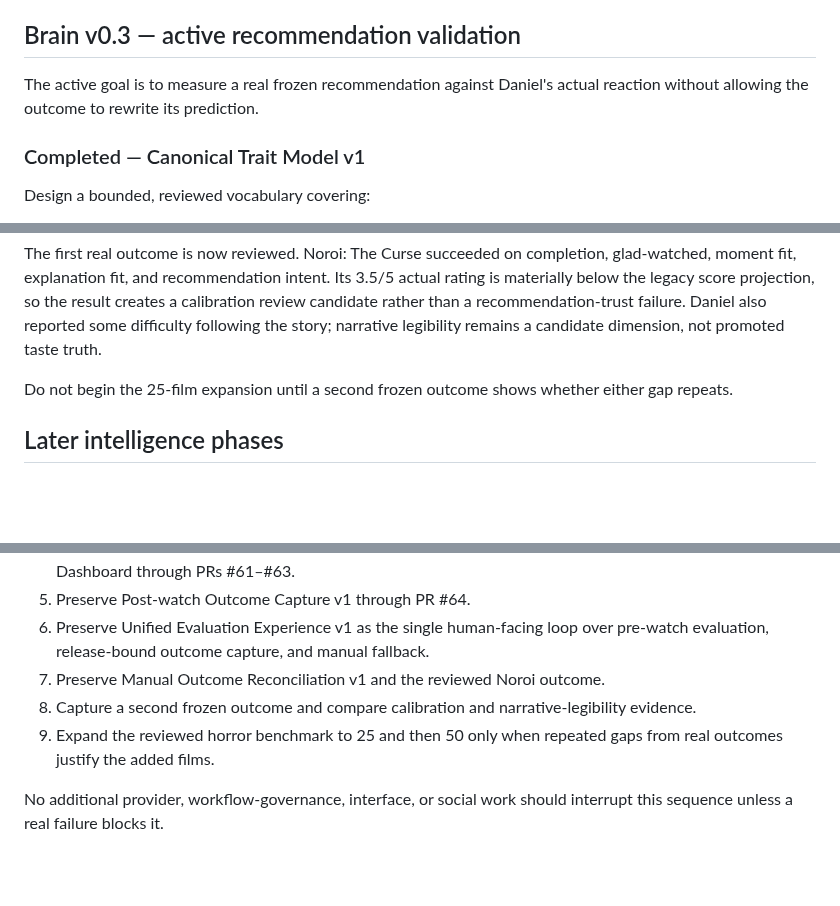
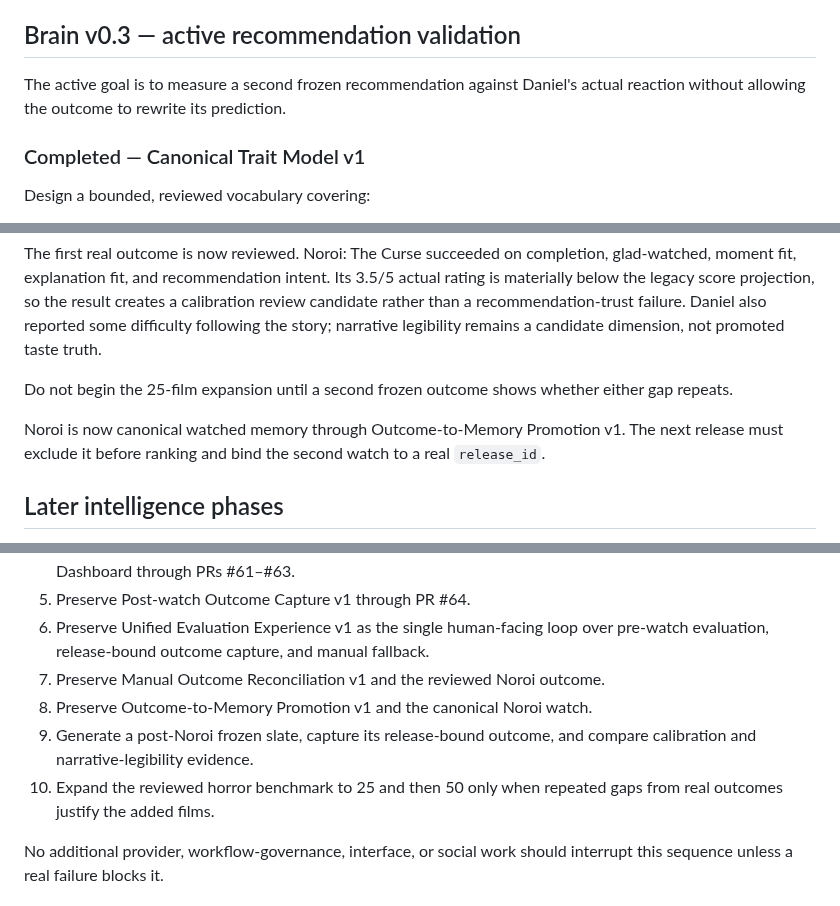
Before and after one commit to brutisthebrut-debug/cinema-brain, a Markdown page: docs/ROADMAP_STATUS.md, 3 parts joined by grey strips. Rendered like a GitHub page; blank space fills up the shorter version.

Commit message:
Outcome-to-Memory Promotion v1: update docs/ROADMAP_STATUS.md

```diff
--- a/docs/ROADMAP_STATUS.md
+++ b/docs/ROADMAP_STATUS.md
@@ -82,8 +82,8 @@ release blocks current production.
 
 ## Brain v0.3 — active recommendation validation
 
-The active goal is to measure a real frozen recommendation against Daniel's actual
-reaction without allowing the outcome to rewrite its prediction.
+The active goal is to measure a second frozen recommendation against Daniel's
+actual reaction without allowing the outcome to rewrite its prediction.
 
 ### Completed — Canonical Trait Model v1
 
@@ -192,6 +192,10 @@ legibility remains a candidate dimension, not promoted taste truth.
 Do not begin the 25-film expansion until a second frozen outcome shows whether
 either gap repeats.
 
+Noroi is now canonical watched memory through Outcome-to-Memory Promotion v1.
+The next release must exclude it before ranking and bind the second watch to a
+real `release_id`.
+
 ## Later intelligence phases
 
 - Taste drift and era snapshots
@@ -243,8 +247,10 @@ These ideas remain valid future options, but they do not belong in the active se
 6. Preserve Unified Evaluation Experience v1 as the single human-facing loop over
    pre-watch evaluation, release-bound outcome capture, and manual fallback.
 7. Preserve Manual Outcome Reconciliation v1 and the reviewed Noroi outcome.
-8. Capture a second frozen outcome and compare calibration and narrative-legibility evidence.
-9. Expand the reviewed horror benchmark to 25 and then 50 only when repeated gaps
+8. Preserve Outcome-to-Memory Promotion v1 and the canonical Noroi watch.
+9. Generate a post-Noroi frozen slate, capture its release-bound outcome, and
+   compare calibration and narrative-legibility evidence.
+10. Expand the reviewed horror benchmark to 25 and then 50 only when repeated gaps
    from real outcomes justify the added films.
 
 No additional provider, workflow-governance, interface, or social work should
```
